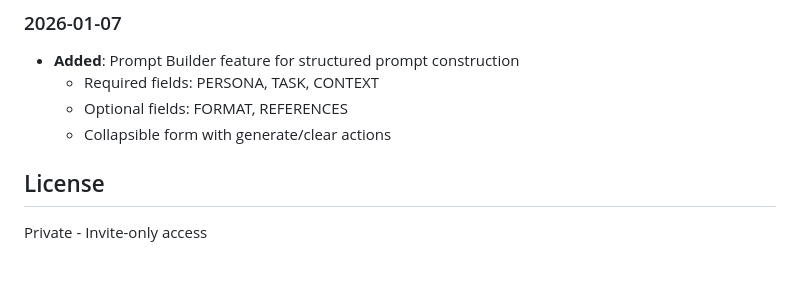
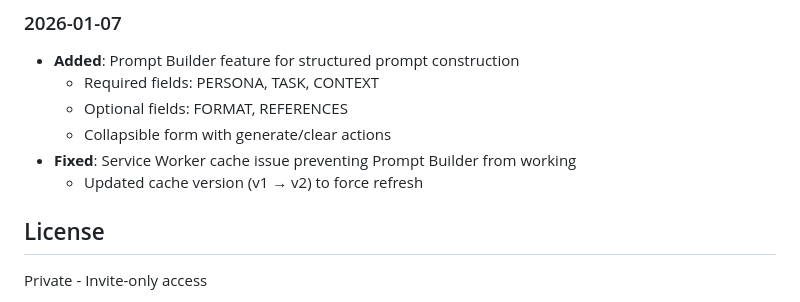
Before and after one commit to mortalnow/ask_qiao, a Markdown page: README.md, the part around the change. GitHub-like rendering; blank space fills up the shorter version.

Commit message:
docs: Record service worker cache fix in changelog

```diff
--- a/README.md
+++ b/README.md
@@ -206,6 +206,8 @@ If you can't login to the production site, check:
   - Required fields: PERSONA, TASK, CONTEXT
   - Optional fields: FORMAT, REFERENCES
   - Collapsible form with generate/clear actions
+- **Fixed**: Service Worker cache issue preventing Prompt Builder from working
+  - Updated cache version (v1 → v2) to force refresh
 
 ## License
 
```
Also changed, not shown: CLAUDE.md (+5 -0 lines).
